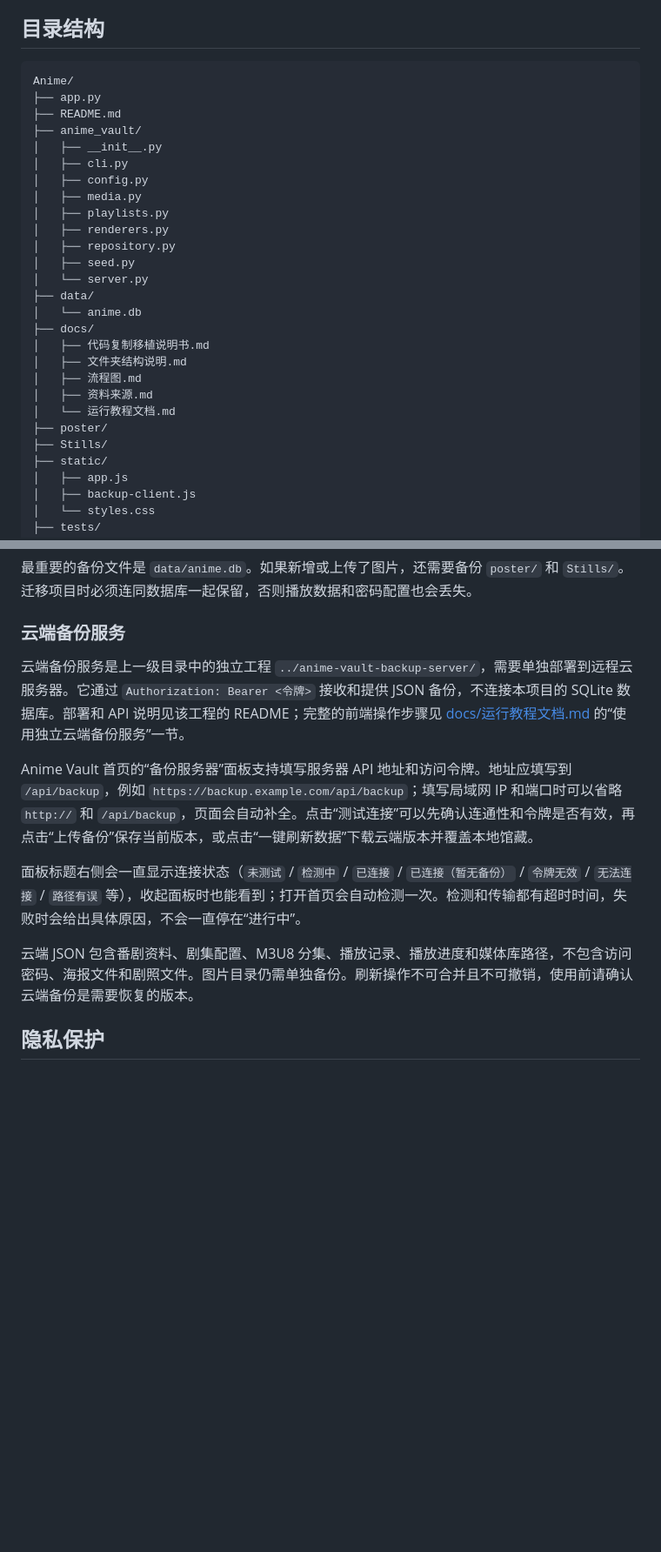
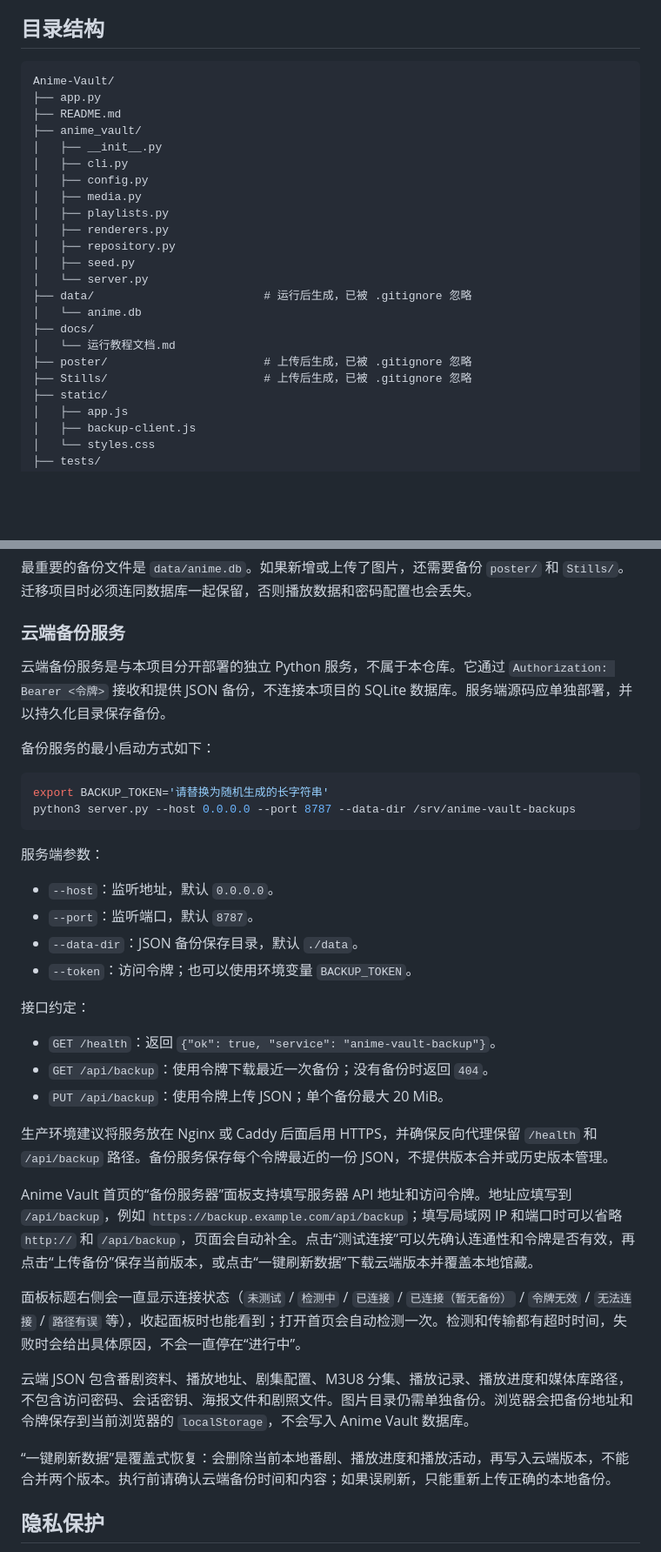
Before and after one commit to Enactivism/Anime-Vault, a Markdown page: README.md, 2 parts joined by grey strips. Shown at 87% size. Rendered like a GitHub page; blank space fills up the shorter version.

````diff
--- a/README.md
+++ b/README.md
@@ -81,7 +83,7 @@ Alist + Anime Vault + Animeko
 ## 目录结构
 
 ```text
-Anime/
+Anime-Vault/
 ├── app.py
 ├── README.md
 ├── anime_vault/
@@ -94,16 +96,12 @@ Anime/
 │   ├── repository.py
 │   ├── seed.py
 │   └── server.py
-├── data/
+├── data/                         # 运行后生成，已被 .gitignore 忽略
 │   └── anime.db
 ├── docs/
-│   ├── 代码复制移植说明书.md
-│   ├── 文件夹结构说明.md
-│   ├── 流程图.md
-│   ├── 资料来源.md
 │   └── 运行教程文档.md
-├── poster/
-├── Stills/
+├── poster/                       # 上传后生成，已被 .gitignore 忽略
+├── Stills/                       # 上传后生成，已被 .gitignore 忽略
 ├── static/
 │   ├── app.js
 │   ├── backup-client.js
@@ -382,13 +421,37 @@ data/anime.db
 
 ### 云端备份服务
 
-云端备份服务是上一级目录中的独立工程 `../anime-vault-backup-server/`，需要单独部署到远程云服务器。它通过 `Authorization: Bearer <令牌>` 接收和提供 JSON 备份，不连接本项目的 SQLite 数据库。部署和 API 说明见该工程的 README；完整的前端操作步骤见 [docs/运行教程文档.md](docs/运行教程文档.md) 的“使用独立云端备份服务”一节。
+云端备份服务是与本项目分开部署的独立 Python 服务，不属于本仓库。它通过 `Authorization: Bearer <令牌>` 接收和提供 JSON 备份，不连接本项目的 SQLite 数据库。服务端源码应单独部署，并以持久化目录保存备份。
+
+备份服务的最小启动方式如下：
+
+```bash
+export BACKUP_TOKEN='请替换为随机生成的长字符串'
+python3 server.py --host 0.0.0.0 --port 8787 --data-dir /srv/anime-vault-backups
+```
+
+服务端参数：
+
+- `--host`：监听地址，默认 `0.0.0.0`。
+- `--port`：监听端口，默认 `8787`。
+- `--data-dir`：JSON 备份保存目录，默认 `./data`。
+- `--token`：访问令牌；也可以使用环境变量 `BACKUP_TOKEN`。
+
+接口约定：
+
+- `GET /health`：返回 `{"ok": true, "service": "anime-vault-backup"}`。
+- `GET /api/backup`：使用令牌下载最近一次备份；没有备份时返回 `404`。
+- `PUT /api/backup`：使用令牌上传 JSON；单个备份最大 20 MiB。
+
+生产环境建议将服务放在 Nginx 或 Caddy 后面启用 HTTPS，并确保反向代理保留 `/health` 和 `/api/backup` 路径。备份服务保存每个令牌最近的一份 JSON，不提供版本合并或历史版本管理。
 
 Anime Vault 首页的“备份服务器”面板支持填写服务器 API 地址和访问令牌。地址应填写到 `/api/backup`，例如 `https://backup.example.com/api/backup`；填写局域网 IP 和端口时可以省略 `http://` 和 `/api/backup`，页面会自动补全。点击“测试连接”可以先确认连通性和令牌是否有效，再点击“上传备份”保存当前版本，或点击“一键刷新数据”下载云端版本并覆盖本地馆藏。
 
 面板标题右侧会一直显示连接状态（`未测试` / `检测中` / `已连接` / `已连接（暂无备份）` / `令牌无效` / `无法连接` / `路径有误` 等），收起面板时也能看到；打开首页会自动检测一次。检测和传输都有超时时间，失败时会给出具体原因，不会一直停在“进行中”。
 
-云端 JSON 包含番剧资料、剧集配置、M3U8 分集、播放记录、播放进度和媒体库路径，不包含访问密码、海报文件和剧照文件。图片目录仍需单独备份。刷新操作不可合并且不可撤销，使用前请确认云端备份是需要恢复的版本。
+云端 JSON 包含番剧资料、播放地址、剧集配置、M3U8 分集、播放记录、播放进度和媒体库路径，不包含访问密码、会话密钥、海报文件和剧照文件。图片目录仍需单独备份。浏览器会把备份地址和令牌保存到当前浏览器的 `localStorage`，不会写入 Anime Vault 数据库。
+
+“一键刷新数据”是覆盖式恢复：会删除当前本地番剧、播放进度和播放活动，再写入云端版本，不能合并两个版本。执行前请确认云端备份时间和内容；如果误刷新，只能重新上传正确的本地备份。
 
 ## 隐私保护
 
````
Also changed, not shown: other parts of README.md (+54 -11 lines).
